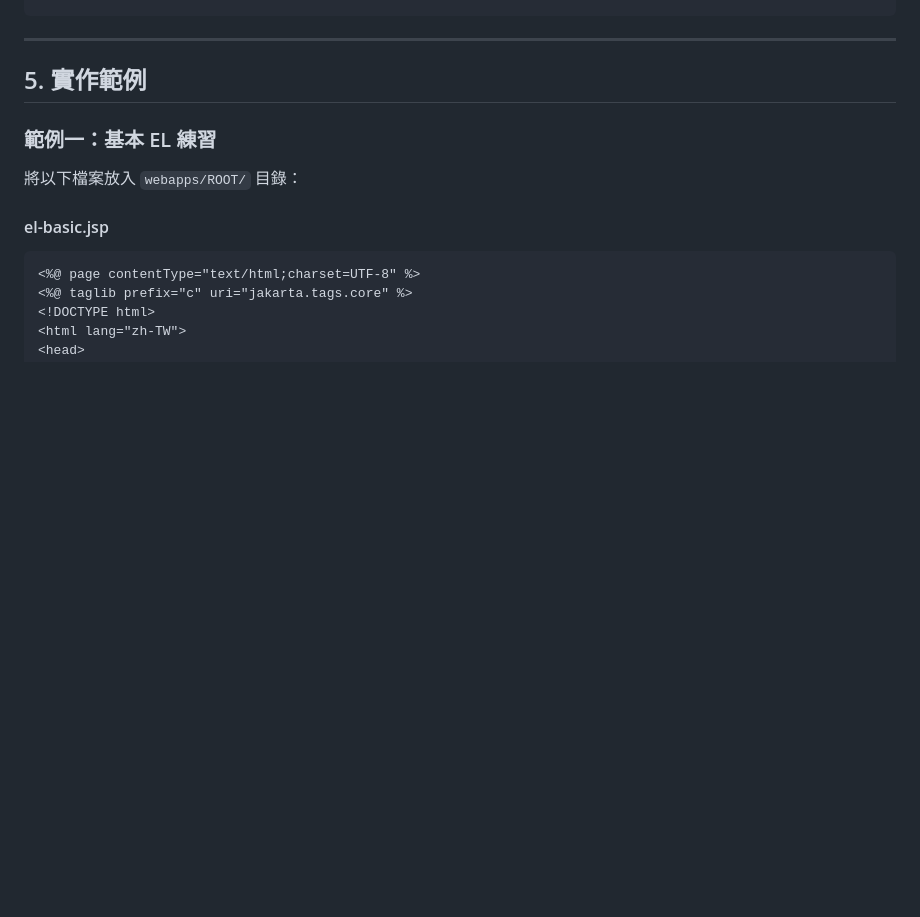
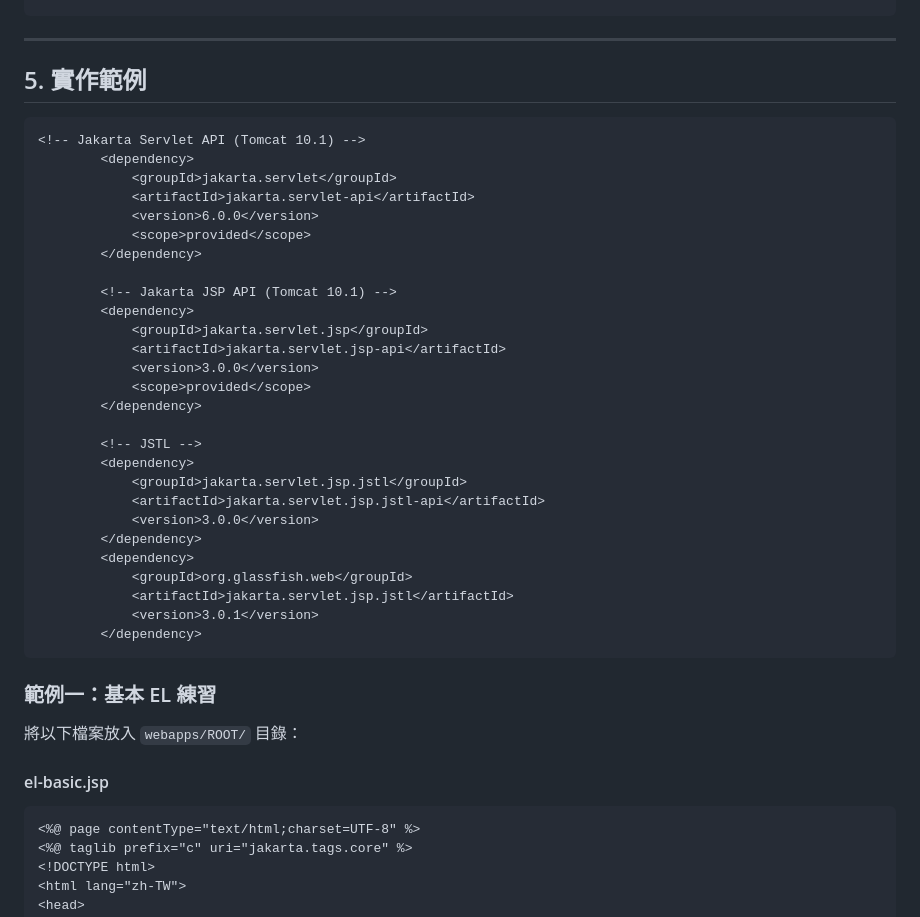
Before and after one commit to vin1963/training202607, a Markdown page: week1/JavaEE7_Expression_Language_教學文件.md, the part around the change. Rendered like a GitHub page; blank space fills up the shorter version.

Commit message:
Update JavaEE7 Expression Language tutorial with dependencies
Added Maven dependencies for Jakarta Servlet, JSP, and JSTL.

````diff
--- a/week1/JavaEE7_Expression_Language_教學文件.md
+++ b/week1/JavaEE7_Expression_Language_教學文件.md
@@ -114,7 +114,35 @@ ${empty param.name ? '請輸入' : param.name}
 ---
 
 ## 5. 實作範例
+```xml
+<!-- Jakarta Servlet API (Tomcat 10.1) -->
+		<dependency>
+			<groupId>jakarta.servlet</groupId>
+			<artifactId>jakarta.servlet-api</artifactId>
+			<version>6.0.0</version>
+			<scope>provided</scope>
+		</dependency>
 
+		<!-- Jakarta JSP API (Tomcat 10.1) -->
+		<dependency>
+			<groupId>jakarta.servlet.jsp</groupId>
+			<artifactId>jakarta.servlet.jsp-api</artifactId>
+			<version>3.0.0</version>
+			<scope>provided</scope>
+		</dependency>
+
+		<!-- JSTL -->
+		<dependency>
+			<groupId>jakarta.servlet.jsp.jstl</groupId>
+			<artifactId>jakarta.servlet.jsp.jstl-api</artifactId>
+			<version>3.0.0</version>
+		</dependency>
+		<dependency>
+			<groupId>org.glassfish.web</groupId>
+			<artifactId>jakarta.servlet.jsp.jstl</artifactId>
+			<version>3.0.1</version>
+		</dependency>
+```
 ### 範例一：基本 EL 練習
 
 將以下檔案放入 `webapps/ROOT/` 目錄：
````
